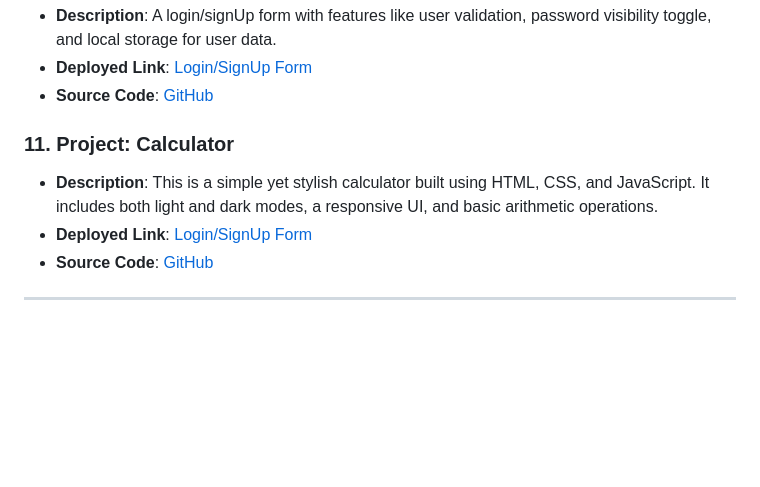
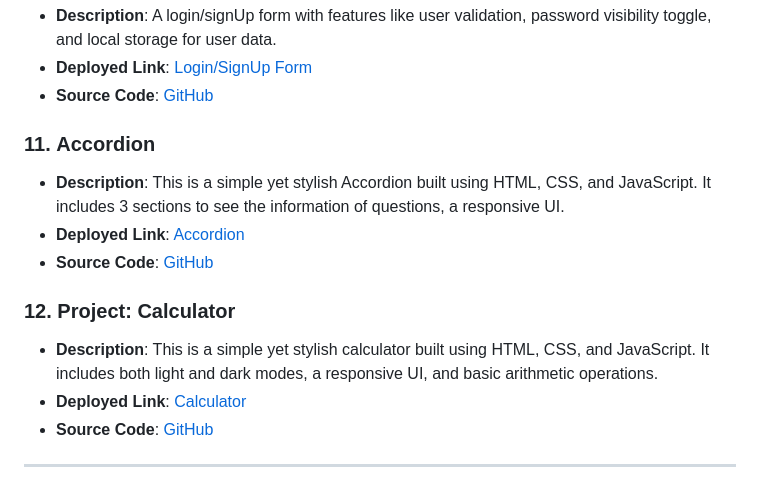
Before and after one commit to ZainUlAbedin2407/JavaScript-Projects, a Markdown page: readme.md, the part around the change. Drawn GitHub-style; blank space fills up the shorter version.

Commit message:
Completed Calculator and Accordion Project

```diff
--- a/readme.md
+++ b/readme.md
@@ -64,9 +64,14 @@ Welcome to the **JavaScript Projects** repository! 🎉 This is a growing collec
 - **Deployed Link**: [Login/SignUp Form](https://authentication-form-sepia.vercel.app/login/login.html)
 - **Source Code**: [GitHub](./Login-Signup-Form)
 
-### 11. **Project: Calculator**
+### 11. **Accordion**
+- **Description**: This is a simple yet stylish Accordion built using HTML, CSS, and JavaScript. It includes 3 sections to see the information of questions, a responsive UI.
+- **Deployed Link**: [Accordion]()
+- **Source Code**: [GitHub](./Accordion)
+
+### 12. **Project: Calculator**
 - **Description**: This is a simple yet stylish calculator built using HTML, CSS, and JavaScript. It includes both light and dark modes, a responsive UI, and basic arithmetic operations.
-- **Deployed Link**: [Login/SignUp Form]()
+- **Deployed Link**: [Calculator]()
 - **Source Code**: [GitHub](./Calculator)
 
 
```
